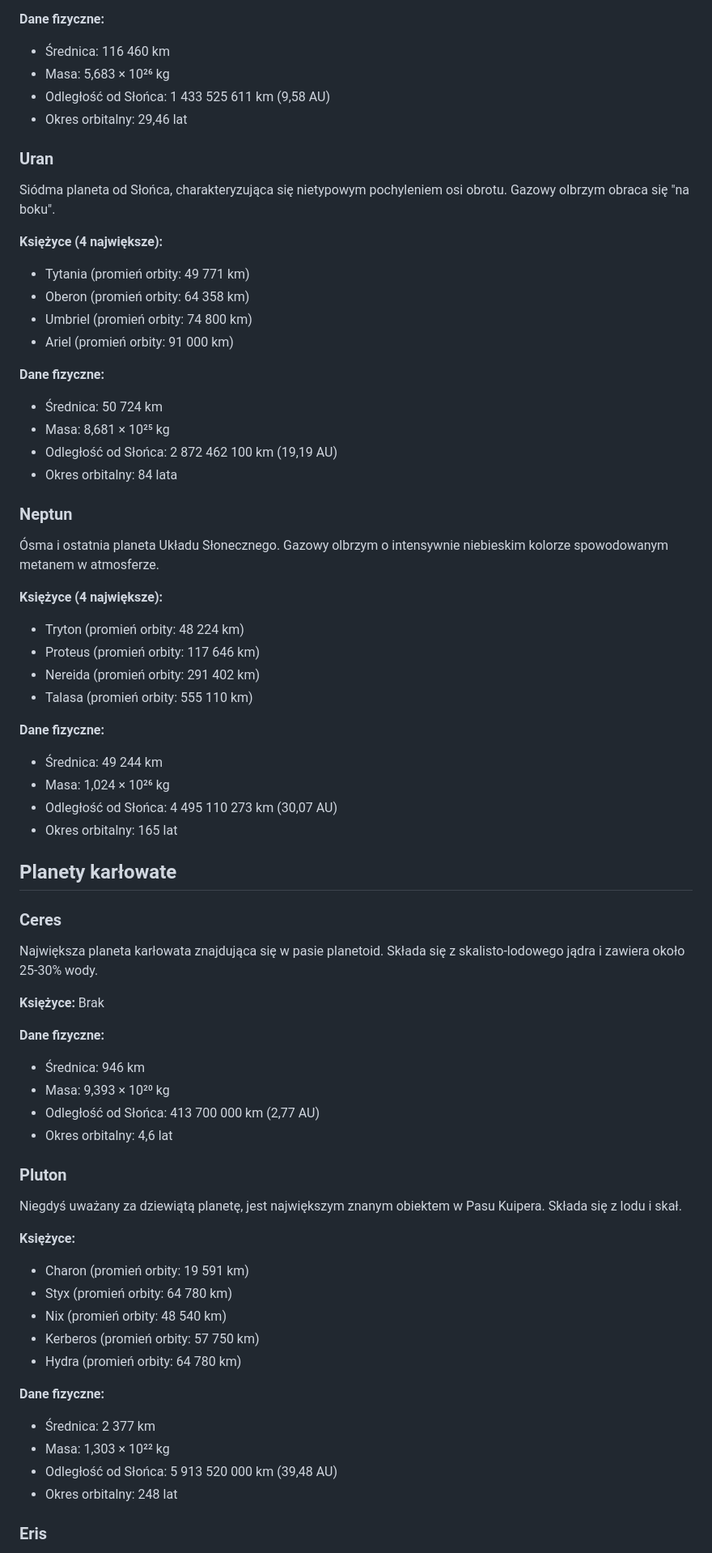
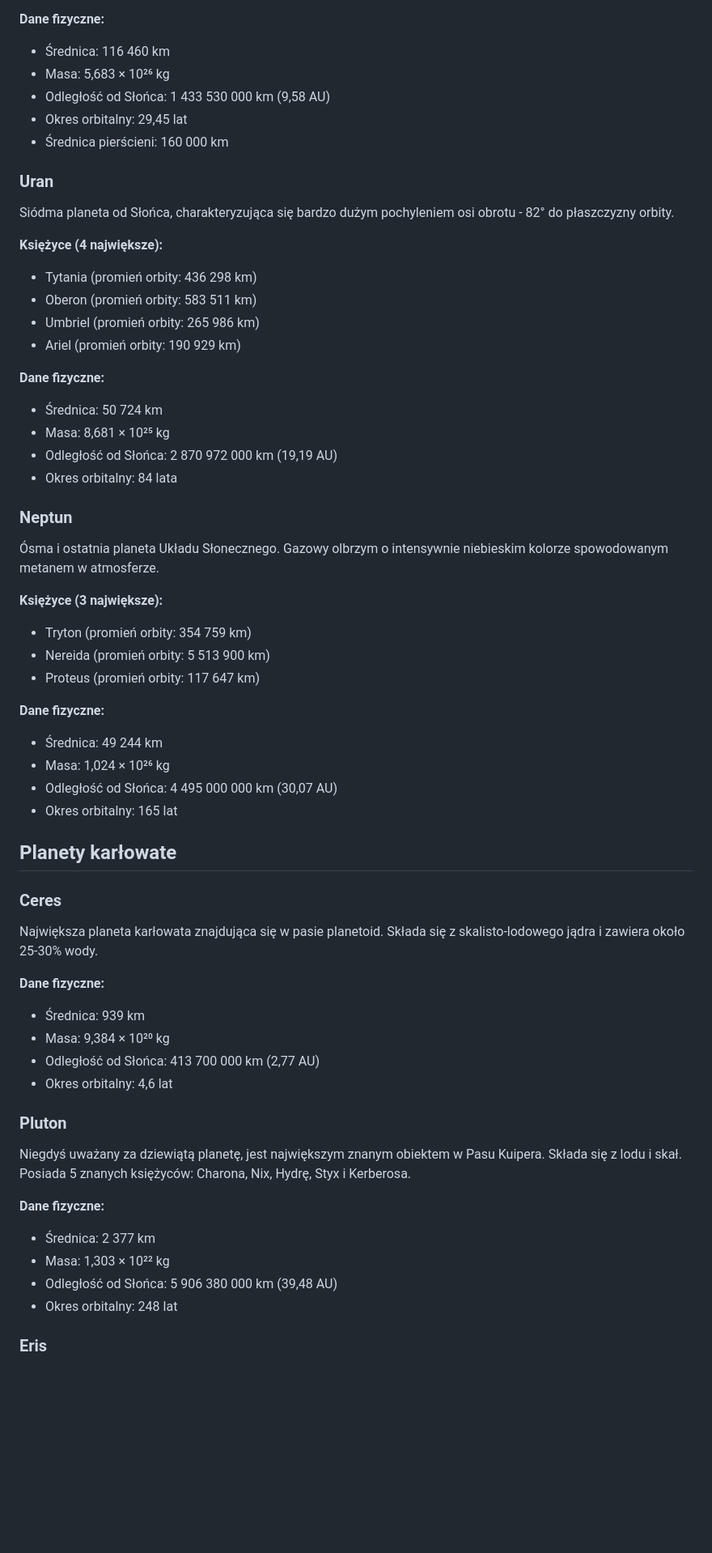
Before and after one commit to ss181292/solar_system_scale_model, a Markdown page: facts.md, the part around one of its changes. Shown at 81% size. GitHub-like rendering; blank space fills up the shorter version.

```diff
--- a/facts.md
+++ b/facts.md
@@ -113,37 +111,37 @@ Szósta planeta od Słońca, słynna z widocznego systemu pierścieni. Jest gazo
 **Dane fizyczne:**
 - Średnica: 116 460 km
 - Masa: 5,683 × 10²⁶ kg
-- Odległość od Słońca: 1 433 525 611 km (9,58 AU)
-- Okres orbitalny: 29,46 lat
+- Odległość od Słońca: 1 433 530 000 km (9,58 AU)
+- Okres orbitalny: 29,45 lat
+- Średnica pierścieni: 160 000 km
 
 ### Uran
-Siódma planeta od Słońca, charakteryzująca się nietypowym pochyleniem osi obrotu. Gazowy olbrzym obraca się "na boku".
+Siódma planeta od Słońca, charakteryzująca się bardzo dużym pochyleniem osi obrotu - 82° do płaszczyzny orbity.
 
 **Księżyce (4 największe):**
-- Tytania (promień orbity: 49 771 km)
-- Oberon (promień orbity: 64 358 km)
-- Umbriel (promień orbity: 74 800 km)
-- Ariel (promień orbity: 91 000 km)
+- Tytania (promień orbity: 436 298 km)
+- Oberon (promień orbity: 583 511 km)
+- Umbriel (promień orbity: 265 986 km)
+- Ariel (promień orbity: 190 929 km)
 
 **Dane fizyczne:**
 - Średnica: 50 724 km
 - Masa: 8,681 × 10²⁵ kg
-- Odległość od Słońca: 2 872 462 100 km (19,19 AU)
+- Odległość od Słońca: 2 870 972 000 km (19,19 AU)
 - Okres orbitalny: 84 lata
 
 ### Neptun
 Ósma i ostatnia planeta Układu Słonecznego. Gazowy olbrzym o intensywnie niebieskim kolorze spowodowanym metanem w atmosferze.
 
-**Księżyce (4 największe):**
-- Tryton (promień orbity: 48 224 km)
-- Proteus (promień orbity: 117 646 km)
-- Nereida (promień orbity: 291 402 km)
-- Talasa (promień orbity: 555 110 km)
+**Księżyce (3 największe):**
+- Tryton (promień orbity: 354 759 km)
+- Nereida (promień orbity: 5 513 900 km)
+- Proteus (promień orbity: 117 647 km)
 
 **Dane fizyczne:**
 - Średnica: 49 244 km
 - Masa: 1,024 × 10²⁶ kg
-- Odległość od Słońca: 4 495 110 273 km (30,07 AU)
+- Odległość od Słońca: 4 495 000 000 km (30,07 AU)
 - Okres orbitalny: 165 lat
 
 ## Planety karłowate
@@ -151,28 +149,19 @@ Siódma planeta od Słońca, charakteryzująca się nietypowym pochyleniem osi o
 ### Ceres
 Największa planeta karłowata znajdująca się w pasie planetoid. Składa się z skalisto-lodowego jądra i zawiera około 25-30% wody.
 
-**Księżyce:** Brak
-
 **Dane fizyczne:**
-- Średnica: 946 km
-- Masa: 9,393 × 10²⁰ kg
+- Średnica: 939 km
+- Masa: 9,384 × 10²⁰ kg
 - Odległość od Słońca: 413 700 000 km (2,77 AU)
 - Okres orbitalny: 4,6 lat
 
 ### Pluton
-Niegdyś uważany za dziewiątą planetę, jest największym znanym obiektem w Pasu Kuipera. Składa się z lodu i skał.
-
-**Księżyce:**
-- Charon (promień orbity: 19 591 km)
-- Styx (promień orbity: 64 780 km)
-- Nix (promień orbity: 48 540 km)
-- Kerberos (promień orbity: 57 750 km)
-- Hydra (promień orbity: 64 780 km)
+Niegdyś uważany za dziewiątą planetę, jest największym znanym obiektem w Pasu Kuipera. Składa się z lodu i skał. Posiada 5 znanych księżyców: Charona, Nix, Hydrę, Styx i Kerberosa.
 
 **Dane fizyczne:**
 - Średnica: 2 377 km
 - Masa: 1,303 × 10²² kg
-- Odległość od Słońca: 5 913 520 000 km (39,48 AU)
+- Odległość od Słońca: 5 906 380 000 km (39,48 AU)
 - Okres orbitalny: 248 lat
 
 ### Eris
```
Also changed, not shown: other parts of facts.md (+49 -61 lines).
